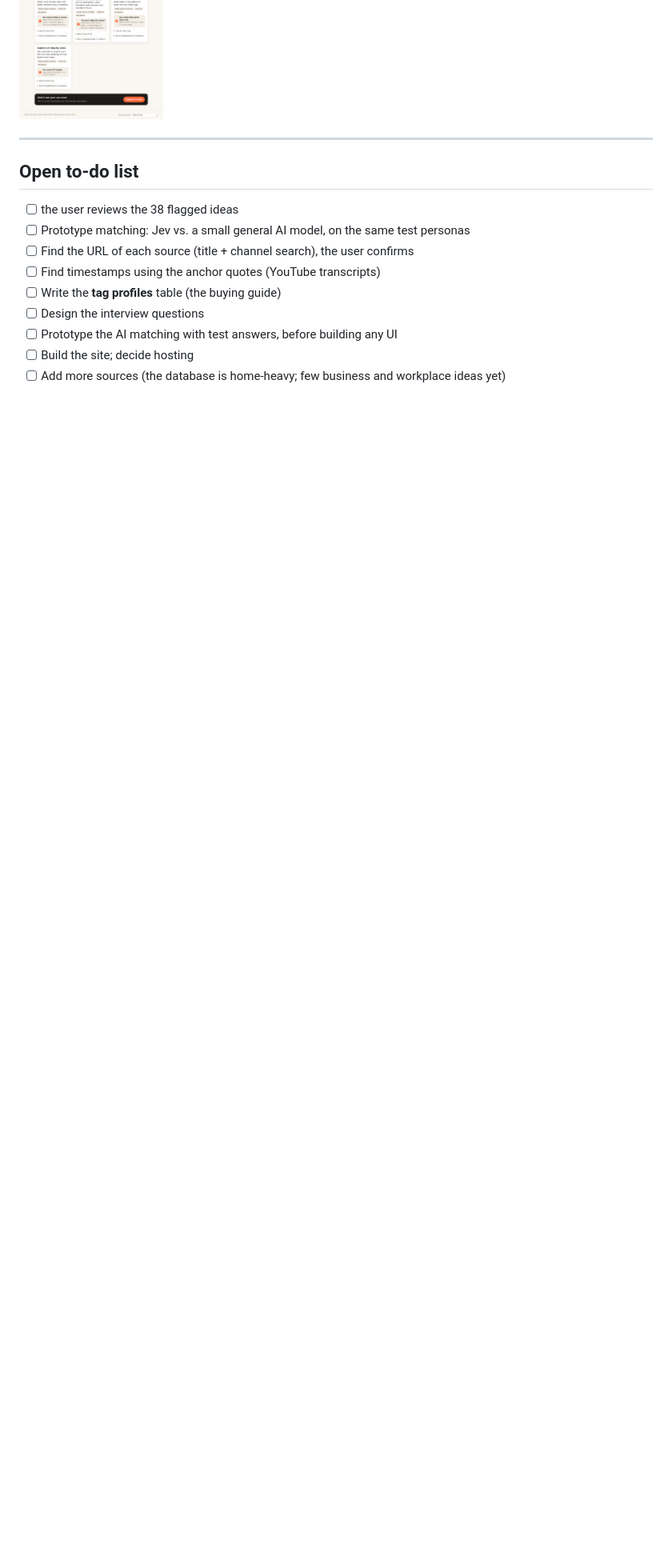
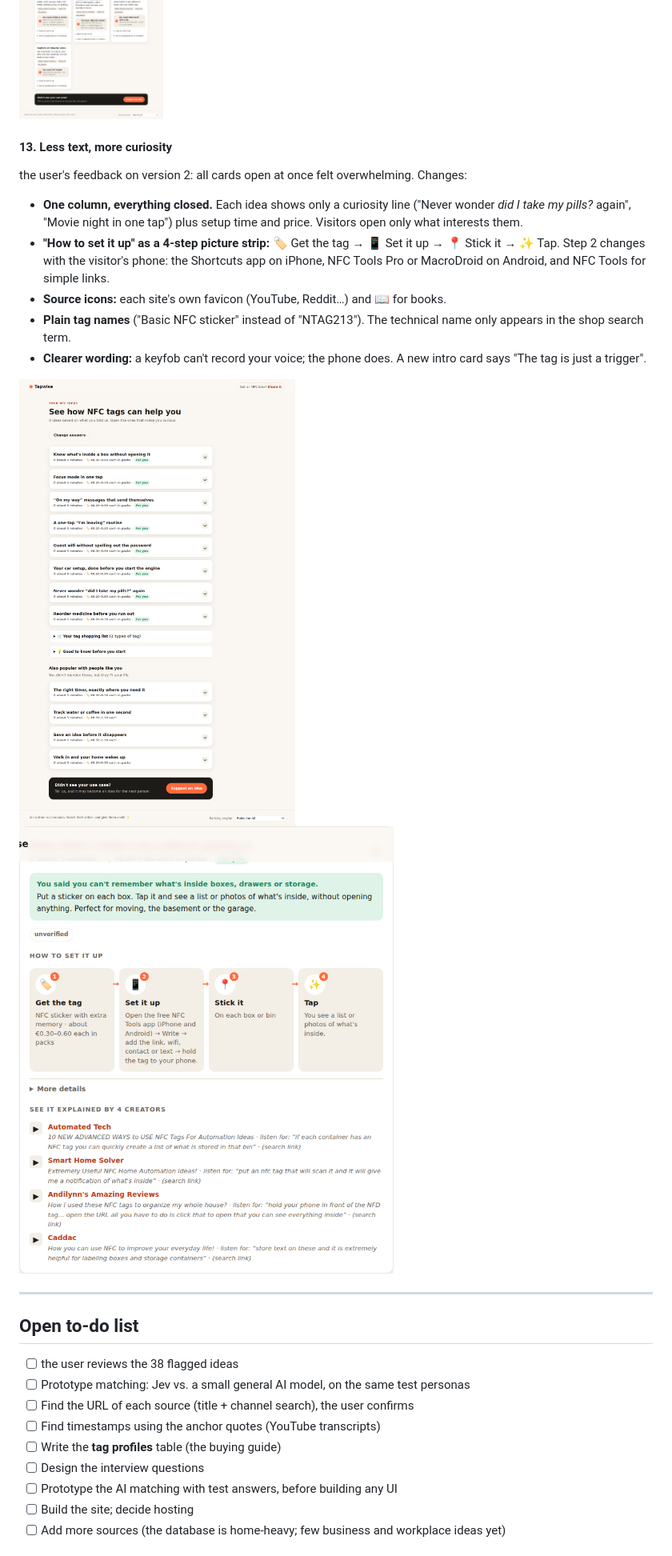
Before and after one commit to Javimetro/nfc-idea-finder, a Markdown page: PROJECT_LOG.md, the part around the change. Shown at 80% size. Rendered like a GitHub page; pictures changed too: docs/img/19-v3-results-closed.png (added), docs/img/20-v3-idea-open.png (added); blank space fills up the shorter version.

```diff
--- a/PROJECT_LOG.md
+++ b/PROJECT_LOG.md
@@ -289,6 +289,19 @@ Future Jev idea: turning someone's free text into needs ("which of these 40 anno
 ![Mornings question](docs/img/16-v2-mornings.png)
 ![Results with explanations](docs/img/17-v2-results.png)
 
+#### 13. Less text, more curiosity
+
+the user's feedback on version 2: all cards open at once felt overwhelming. Changes:
+
+- **One column, everything closed.** Each idea shows only a curiosity line ("Never wonder *did I take my pills?* again", "Movie night in one tap") plus setup time and price. Visitors open only what interests them.
+- **"How to set it up" as a 4-step picture strip:** 🏷️ Get the tag → 📱 Set it up → 📍 Stick it → ✨ Tap. Step 2 changes with the visitor's phone: the Shortcuts app on iPhone, NFC Tools Pro or MacroDroid on Android, and NFC Tools for simple links.
+- **Source icons:** each site's own favicon (YouTube, Reddit…) and 📖 for books.
+- **Plain tag names** ("Basic NFC sticker" instead of "NTAG213"). The technical name only appears in the shop search term.
+- **Clearer wording:** a keyfob can't record your voice; the phone does. A new intro card says "The tag is just a trigger".
+
+![Results, closed](docs/img/19-v3-results-closed.png)
+![One idea, opened](docs/img/20-v3-idea-open.png)
+
 ---
 
 ## Open to-do list
```
Also changed, not shown: 7 other files.
